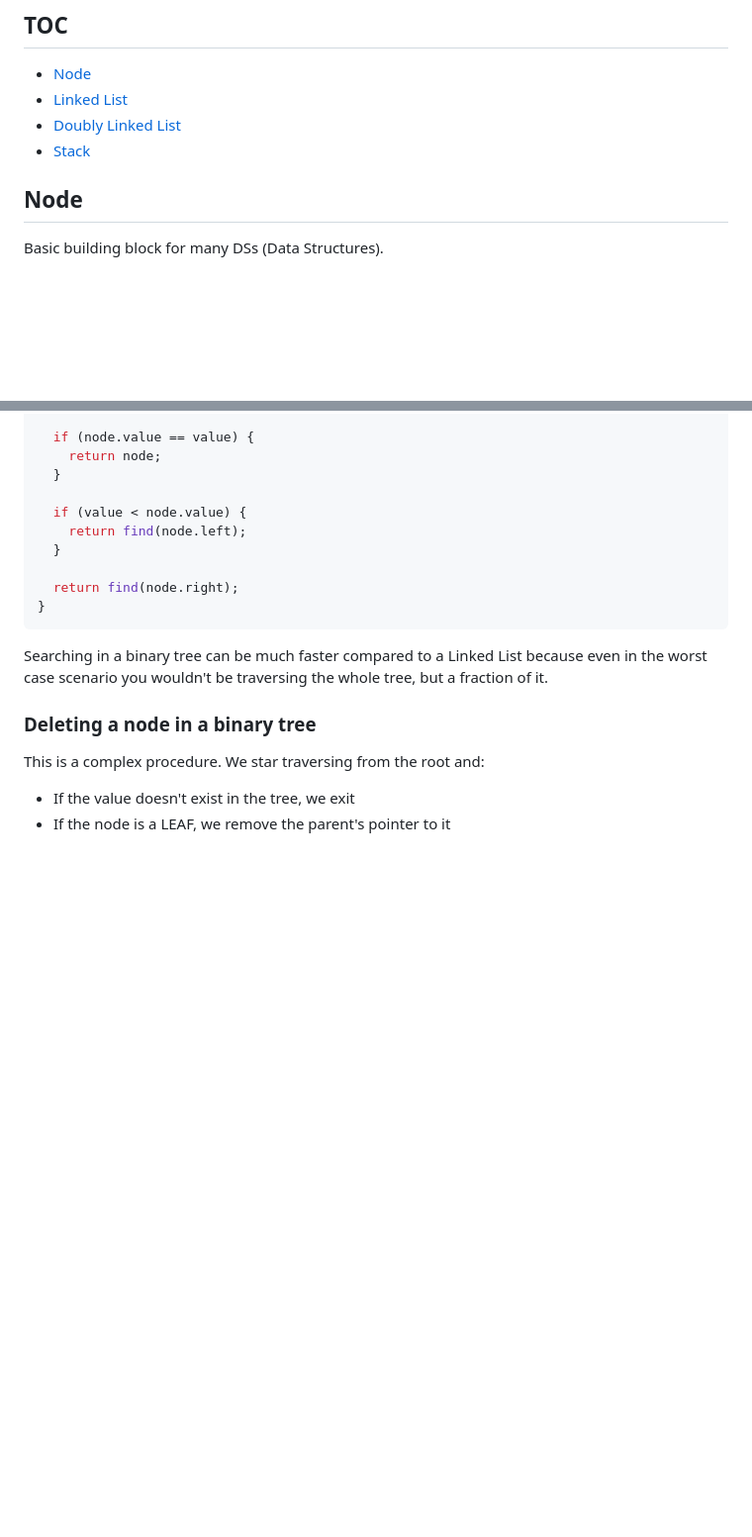
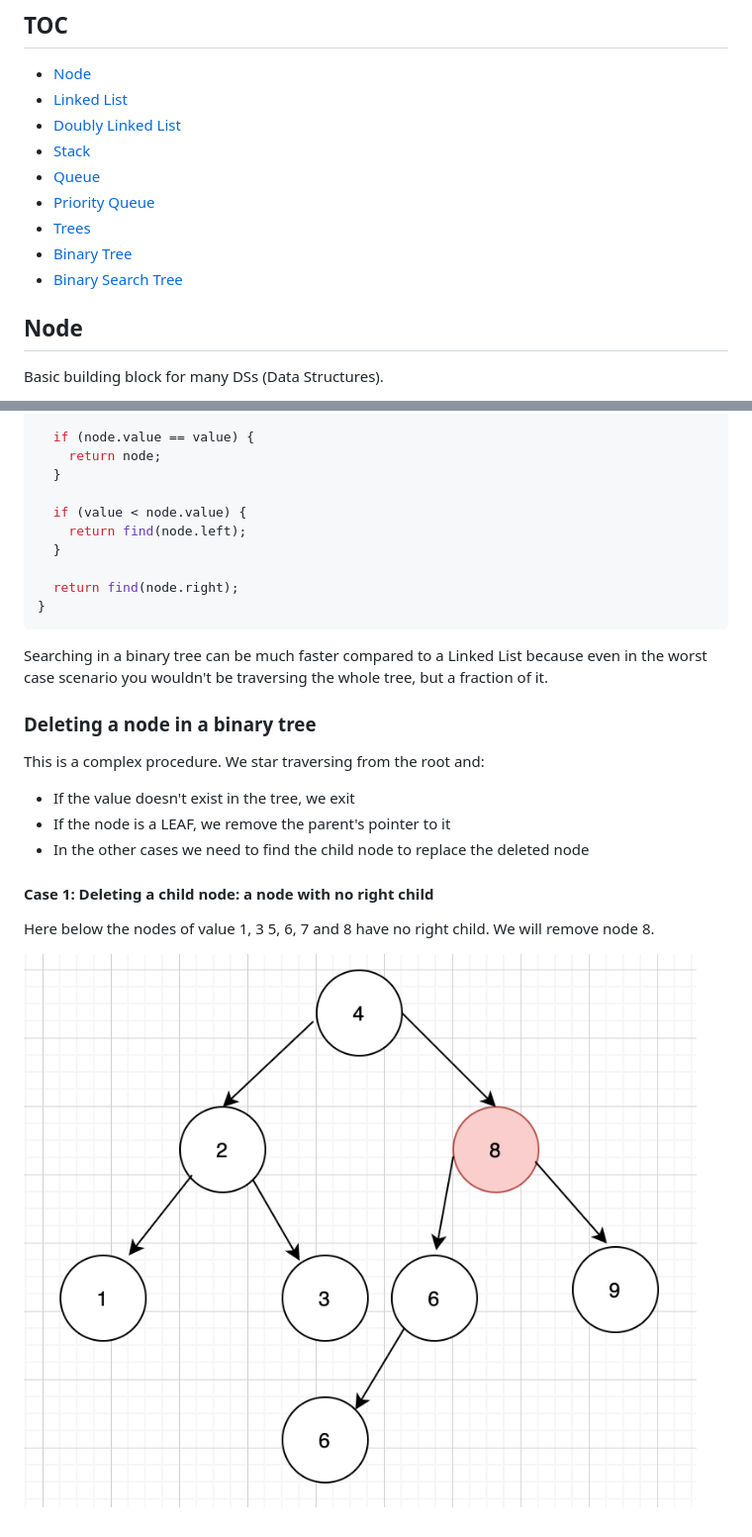
Before and after one commit to nobitagit/knowledge, a Markdown page: algorithms/data-structures-basics.md, 2 parts joined by grey strips. Shown: that part at 99% size. Drawn GitHub-style; pictures changed too: algorithms/images/tree-node-removal-1.png (added); blank space fills up the shorter version.

Commit message:
trees, fixes

```diff
--- a/algorithms/data-structures-basics.md
+++ b/algorithms/data-structures-basics.md
@@ -8,6 +8,11 @@ From [PS Algorithms and Data Structures - Part 1](https://app.pluralsight.com/pl
 - [Linked List](#Linked-List)
 - [Doubly Linked List](#Doubly-Linked-List)
 - [Stack](#Stack)
+- [Queue](#Queue)
+- [Priority Queue](#Priority-queue)
+- [Trees](#Trees)
+- [Binary Tree](#Binary-Tree)
+- [Binary Search Tree](#Binary-Search-Tree)
 
 ## Node
 
@@ -438,3 +443,11 @@ This is a complex procedure. We star traversing from the root and:
 
 - If the value doesn't exist in the tree, we exit
 - If the node is a LEAF, we remove the parent's pointer to it
+- In the other cases we need to find the child node to replace the deleted node
+
+#### Case 1: Deleting a child node: a node with no right child
+
+Here below the nodes of value 1, 3 5, 6, 7 and 8 have no right child.
+We will remove node 8.
+
+![tree node removal 1](./images/tree-node-removal-1.png)
```
Also changed, not shown: other parts of algorithms/data-structures-basics.md (+3 -3 lines).
